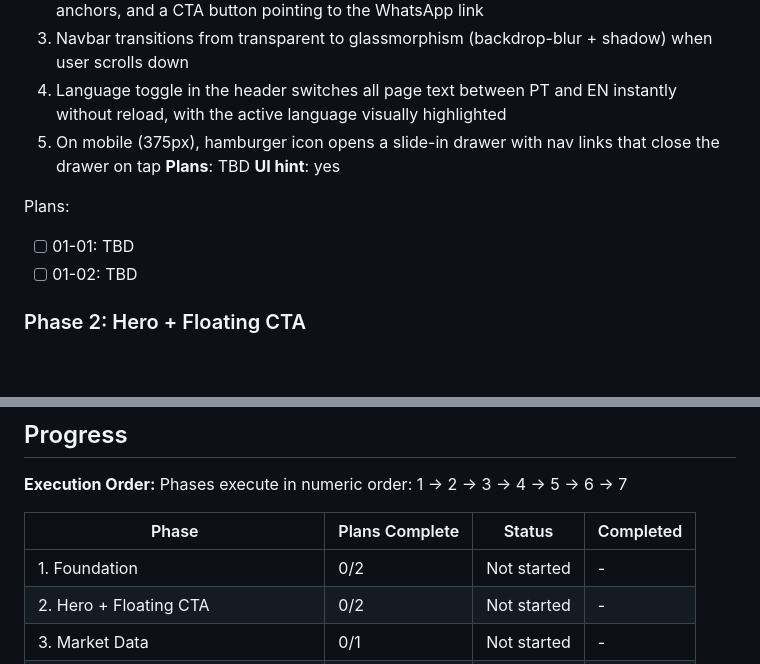
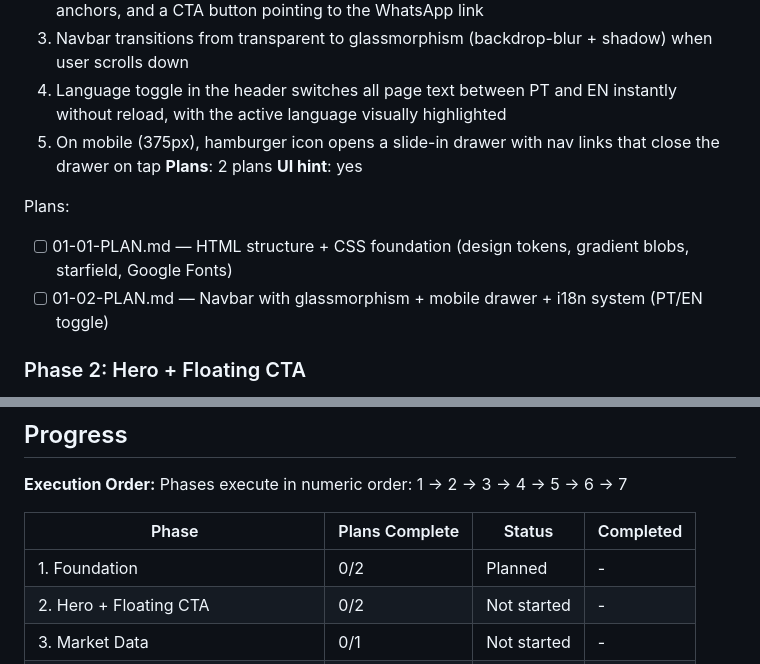
Before and after one commit to dmv-enterprise7/dmv-landing-page, a Markdown page: .planning/ROADMAP.md, 2 parts joined by grey strips. Drawn GitHub-style; blank space fills up the shorter version.

Commit message:
docs(01-foundation): create phase plan — 2 plans across 2 waves

```diff
--- a/.planning/ROADMAP.md
+++ b/.planning/ROADMAP.md
@@ -32,12 +32,12 @@ Decimal phases appear between their surrounding integers in numeric order.
   3. Navbar transitions from transparent to glassmorphism (backdrop-blur + shadow) when user scrolls down
   4. Language toggle in the header switches all page text between PT and EN instantly without reload, with the active language visually highlighted
   5. On mobile (375px), hamburger icon opens a slide-in drawer with nav links that close the drawer on tap
-**Plans**: TBD
+**Plans**: 2 plans
 **UI hint**: yes
 
 Plans:
-- [ ] 01-01: TBD
-- [ ] 01-02: TBD
+- [ ] 01-01-PLAN.md — HTML structure + CSS foundation (design tokens, gradient blobs, starfield, Google Fonts)
+- [ ] 01-02-PLAN.md — Navbar with glassmorphism + mobile drawer + i18n system (PT/EN toggle)
 
 ### Phase 2: Hero + Floating CTA
 **Goal**: Visitor lands on a visually dominant hero section that communicates the value proposition and makes it effortless to reach WhatsApp from anywhere on the page
@@ -140,7 +140,7 @@ Phases execute in numeric order: 1 -> 2 -> 3 -> 4 -> 5 -> 6 -> 7
 
 | Phase | Plans Complete | Status | Completed |
 |-------|----------------|--------|-----------|
-| 1. Foundation | 0/2 | Not started | - |
+| 1. Foundation | 0/2 | Planned | - |
 | 2. Hero + Floating CTA | 0/2 | Not started | - |
 | 3. Market Data | 0/1 | Not started | - |
 | 4. Pain Points + Services | 0/2 | Not started | - |
```
Also changed, not shown: 2 other files.
